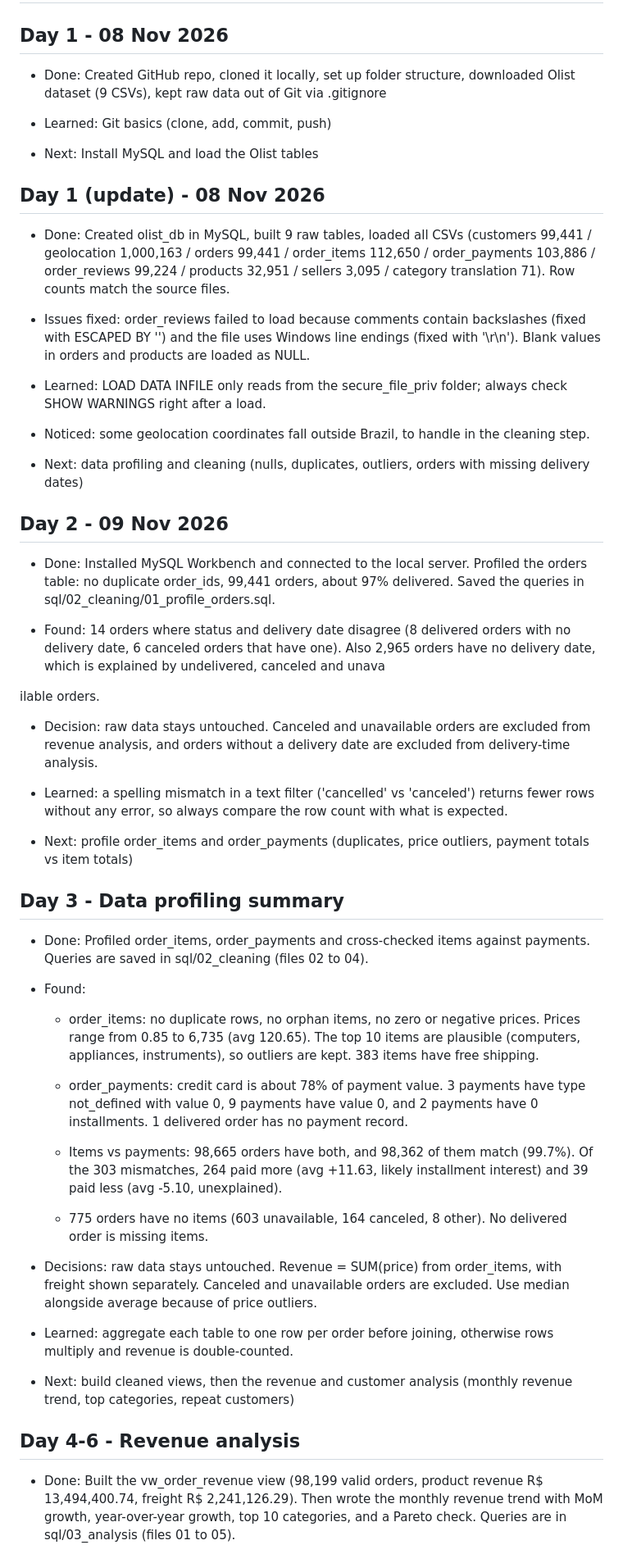
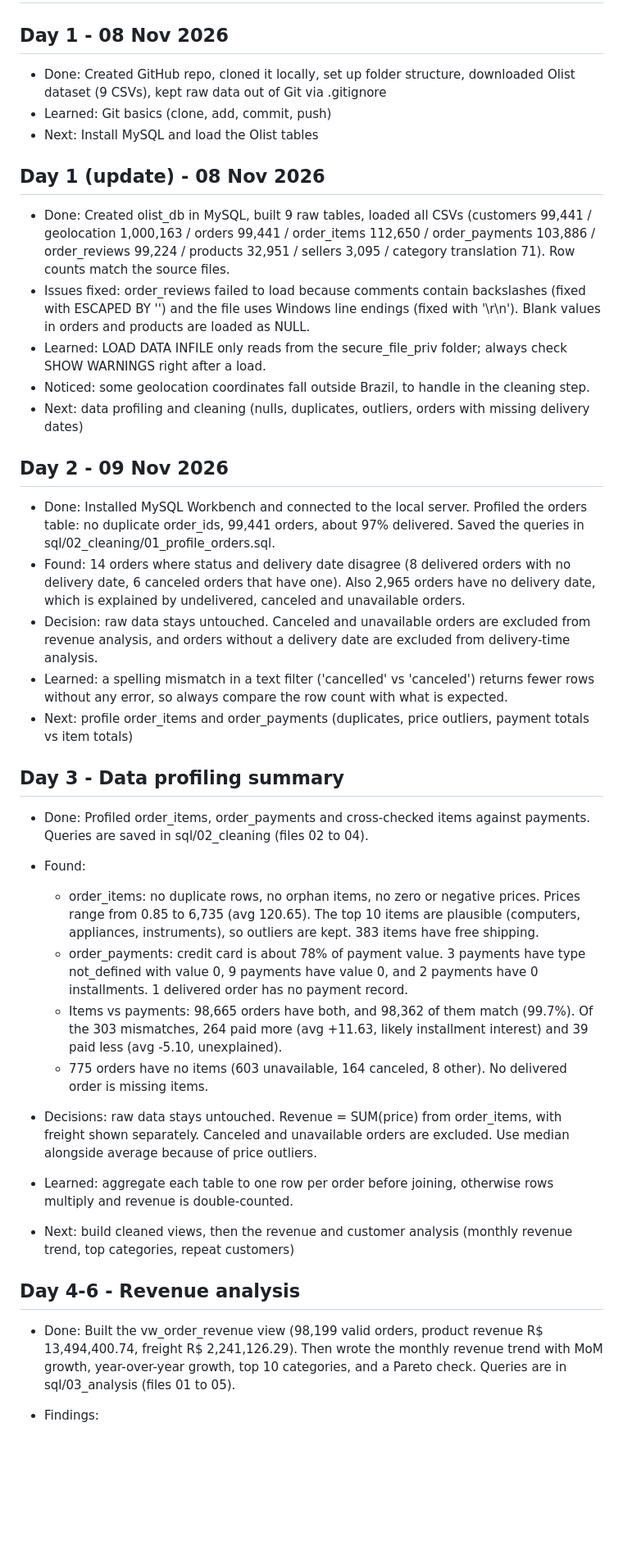
Before and after one commit to shivani-byte-11/olist-ecommerce-analytics, a Markdown page: docs/progress_log.md, the part around one of its changes. Shown at 82% size. Drawn GitHub-style; blank space fills up the shorter version.

```diff
--- a/docs/progress_log.md
+++ b/docs/progress_log.md
@@ -4,23 +4,17 @@
 
 ## Day 1 - 08 Nov 2026
 
-- Done: Created GitHub repo, cloned it locally, set up folder structure, downloaded Olist dataset (9 CSVs), kept raw data out of Git via .gitignore
-
-- Learned: Git basics (clone, add, commit, push)
-
-- Next: Install MySQL and load the Olist tables
+* Done: Created GitHub repo, cloned it locally, set up folder structure, downloaded Olist dataset (9 CSVs), kept raw data out of Git via .gitignore
+* Learned: Git basics (clone, add, commit, push)
+* Next: Install MySQL and load the Olist tables
 
 ## Day 1 (update) - 08 Nov 2026
 
-- Done: Created olist_db in MySQL, built 9 raw tables, loaded all CSVs (customers 99,441 / geolocation 1,000,163 / orders 99,441 / order_items 112,650 / order_payments 103,886 / order_reviews 99,224 / products 32,951 / sellers 3,095 / category translation 71). Row counts match the source files.
-
-- Issues fixed: order_reviews failed to load because comments contain backslashes (fixed with ESCAPED BY '') and the file uses Windows line endings (fixed with '\\r\\n'). Blank values in orders and products are loaded as NULL.
-
-- Learned: LOAD DATA INFILE only reads from the secure_file_priv folder; always check SHOW WARNINGS right after a load.
-
-- Noticed: some geolocation coordinates fall outside Brazil, to handle in the cleaning step.
-
-- Next: data profiling and cleaning (nulls, duplicates, outliers, orders with missing delivery dates)
+* Done: Created olist\_db in MySQL, built 9 raw tables, loaded all CSVs (customers 99,441 / geolocation 1,000,163 / orders 99,441 / order\_items 112,650 / order\_payments 103,886 / order\_reviews 99,224 / products 32,951 / sellers 3,095 / category translation 71). Row counts match the source files.
+* Issues fixed: order\_reviews failed to load because comments contain backslashes (fixed with ESCAPED BY '') and the file uses Windows line endings (fixed with '\\r\\n'). Blank values in orders and products are loaded as NULL.
+* Learned: LOAD DATA INFILE only reads from the secure\_file\_priv folder; always check SHOW WARNINGS right after a load.
+* Noticed: some geolocation coordinates fall outside Brazil, to handle in the cleaning step.
+* Next: data profiling and cleaning (nulls, duplicates, outliers, orders with missing delivery dates)
 
 
 
@@ -28,41 +22,29 @@
 
 ## Day 2 - 09 Nov 2026
 
-- Done: Installed MySQL Workbench and connected to the local server. Profiled the orders table: no duplicate order_ids, 99,441 orders, about 97% delivered. Saved the queries in sql/02_cleaning/01_profile_orders.sql.
-
-- Found: 14 orders where status and delivery date disagree (8 delivered orders with no delivery date, 6 canceled orders that have one). Also 2,965 orders have no delivery date, which is explained by undelivered, canceled and unava
-
-ilable orders.
-
-- Decision: raw data stays untouched. Canceled and unavailable orders are excluded from revenue analysis, and orders without a delivery date are excluded from delivery-time analysis.
-
-- Learned: a spelling mismatch in a text filter ('cancelled' vs 'canceled') returns fewer rows without any error, so always compare the row count with what is expected.
-
-- Next: profile order_items and order_payments (duplicates, price outliers, payment totals vs item totals)
+* Done: Installed MySQL Workbench and connected to the local server. Profiled the orders table: no duplicate order\_ids, 99,441 orders, about 97% delivered. Saved the queries in sql/02\_cleaning/01\_profile\_orders.sql.
+* Found: 14 orders where status and delivery date disagree (8 delivered orders with no delivery date, 6 canceled orders that have one). Also 2,965 orders have no delivery date, which is explained by undelivered, canceled and unavailable orders.
+* Decision: raw data stays untouched. Canceled and unavailable orders are excluded from revenue analysis, and orders without a delivery date are excluded from delivery-time analysis.
+* Learned: a spelling mismatch in a text filter ('cancelled' vs 'canceled') returns fewer rows without any error, so always compare the row count with what is expected.
+* Next: profile order\_items and order\_payments (duplicates, price outliers, payment totals vs item totals)
 
 ## Day 3 - Data profiling summary
 
-- Done: Profiled order_items, order_payments and cross-checked items against payments. Queries are saved in sql/02_cleaning (files 02 to 04).
+* Done: Profiled order\_items, order\_payments and cross-checked items against payments. Queries are saved in sql/02\_cleaning (files 02 to 04).
+* Found:
 
-- Found:
-
-  - order_items: no duplicate rows, no orphan items, no zero or negative prices. Prices range from 0.85 to 6,735 (avg 120.65). The top 10 items are plausible (computers, appliances, instruments), so outliers are kept. 383 items have free shipping.
-
-  - order_payments: credit card is about 78% of payment value. 3 payments have type not_defined with value 0, 9 payments have value 0, and 2 payments have 0 installments. 1 delivered order has no payment record.
-
-  - Items vs payments: 98,665 orders have both, and 98,362 of them match (99.7%). Of the 303 mismatches, 264 paid more (avg +11.63, likely installment interest) and 39 paid less (avg -5.10, unexplained).
-
-  - 775 orders have no items (603 unavailable, 164 canceled, 8 other). No delivered order is missing items.
-
-- Decisions: raw data stays untouched. Revenue = SUM(price) from order_items, with freight shown separately. Canceled and unavailable orders are excluded. Use median alongside average because of price outliers.
-
-- Learned: aggregate each table to one row per order before joining, otherwise rows multiply and revenue is double-counted.
-
-- Next: build cleaned views, then the revenue and customer analysis (monthly revenue trend, top categories, repeat customers)
+  * order\_items: no duplicate rows, no orphan items, no zero or negative prices. Prices range from 0.85 to 6,735 (avg 120.65). The top 10 items are plausible (computers, appliances, instruments), so outliers are kept. 383 items have free shipping.
+  * order\_payments: credit card is about 78% of payment value. 3 payments have type not\_defined with value 0, 9 payments have value 0, and 2 payments have 0 installments. 1 delivered order has no payment record.
+  * Items vs payments: 98,665 orders have both, and 98,362 of them match (99.7%). Of the 303 mismatches, 264 paid more (avg +11.63, likely installment interest) and 39 paid less (avg -5.10, unexplained).
+  * 775 orders have no items (603 unavailable, 164 canceled, 8 other). No delivered order is missing items.
+* Decisions: raw data stays untouched. Revenue = SUM(price) from order\_items, with freight shown separately. Canceled and unavailable orders are excluded. Use median alongside average because of price outliers.
+* Learned: aggregate each table to one row per order before joining, otherwise rows multiply and revenue is double-counted.
+* Next: build cleaned views, then the revenue and customer analysis (monthly revenue trend, top categories, repeat customers)
 
 
 
 ## Day 4-6 - Revenue analysis
 
-- Done: Built the vw_order_revenue view (98,199 valid orders, product revenue R$ 13,494,400.74, freight R$ 2,241,126.29). Then wrote the monthly revenue trend with MoM growth, year-over-year growth, top 10 categories, and a Pareto check. Queries are in sql/03_analysis (files 01 to 05).
+* Done: Built the vw\_order\_revenue view (98,199 valid orders, product revenue R$ 13,494,400.74, freight R$ 2,241,126.29). Then wrote the monthly revenue trend with MoM growth, year-over-year growth, top 10 categories, and a Pareto check. Queries are in sql/03\_analysis (files 01 to 05).
+* Findings:
 
```
Also changed, not shown: other parts of docs/progress_log.md (+46 -69 lines), README.md (+1 -0 lines), docs/dashboard_revenue.png, 1 other file.
